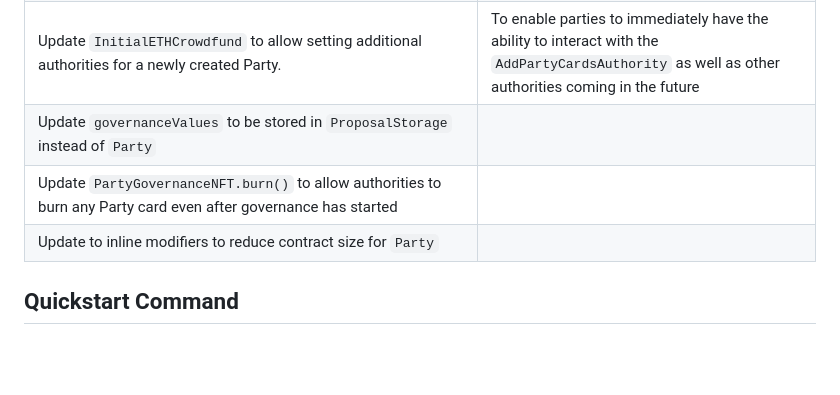
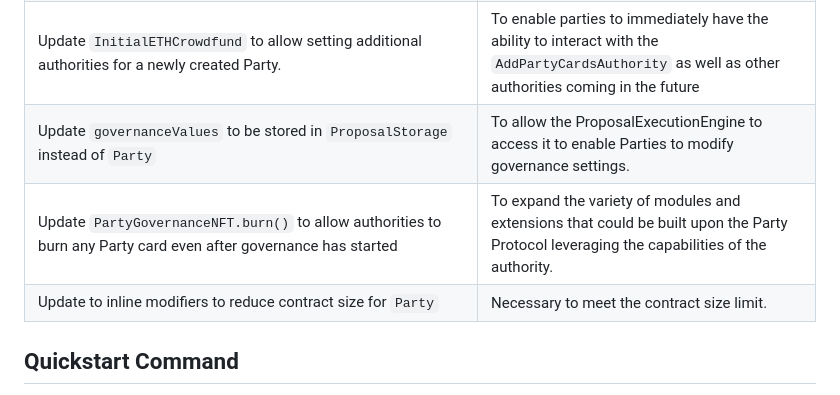
Before and after one commit to code-423n4/2023-10-party, a Markdown page: README.md, the part around the change. GitHub-like rendering; blank space fills up the shorter version.

```diff
--- a/README.md
+++ b/README.md
@@ -43,9 +43,9 @@ Before continuing, it is highly recommended that you read the following pages fr
 | Add functionality for authorities to decrease the total voting power of a Party with `PartyGovernanceNFT.decreaseTotalVotingPower()` | Given that authorities now have the ability to burn party cards even after finalization, the total voting power must by adjustable downwards by authorities. |
 | Update contract to ERC-1167 proxies from previous custom proxy implementation | Using the `ERC-1167 proxies` allows for better integration with services such as auto-verification on etherscan |
 | Update `InitialETHCrowdfund` to allow setting additional authorities for a newly created Party. | To enable parties to immediately have the ability to interact with the `AddPartyCardsAuthority` as well as other authorities coming in the future |
-| Update `governanceValues` to be stored in `ProposalStorage` instead of `Party` | |
-| Update `PartyGovernanceNFT.burn()` to allow authorities to burn any Party card even after governance has started | |
-| Update to inline modifiers to reduce contract size for `Party` | |
+| Update `governanceValues` to be stored in `ProposalStorage` instead of `Party` | To allow the ProposalExecutionEngine to access it  to enable Parties to modify governance settings. |
+| Update `PartyGovernanceNFT.burn()` to allow authorities to burn any Party card even after governance has started | To expand the variety of modules and extensions that could be built upon the Party Protocol leveraging the capabilities of the authority. |
+| Update to inline modifiers to reduce contract size for `Party` | Necessary to meet the contract size limit. |
 
 ## Quickstart Command
 
```
